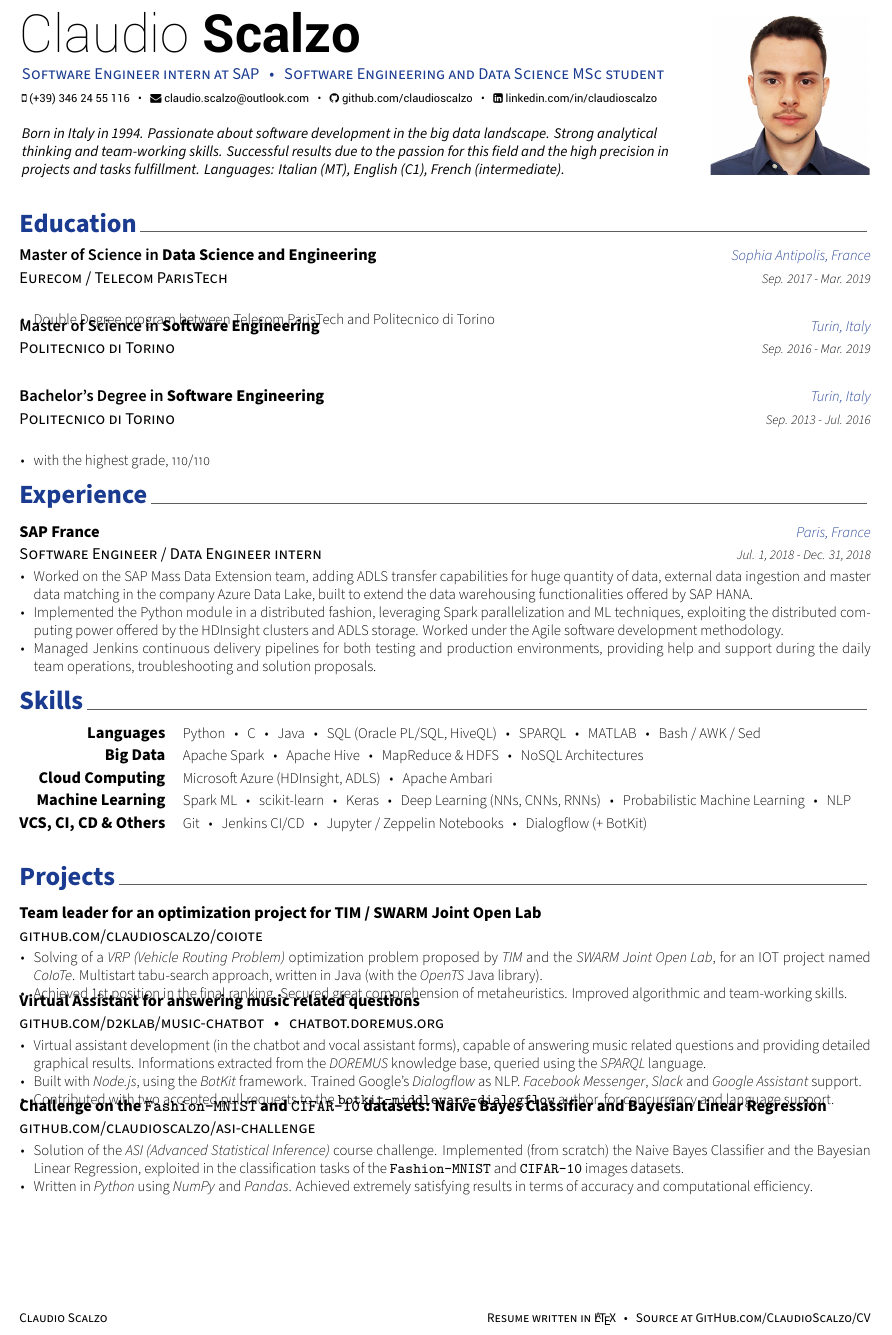
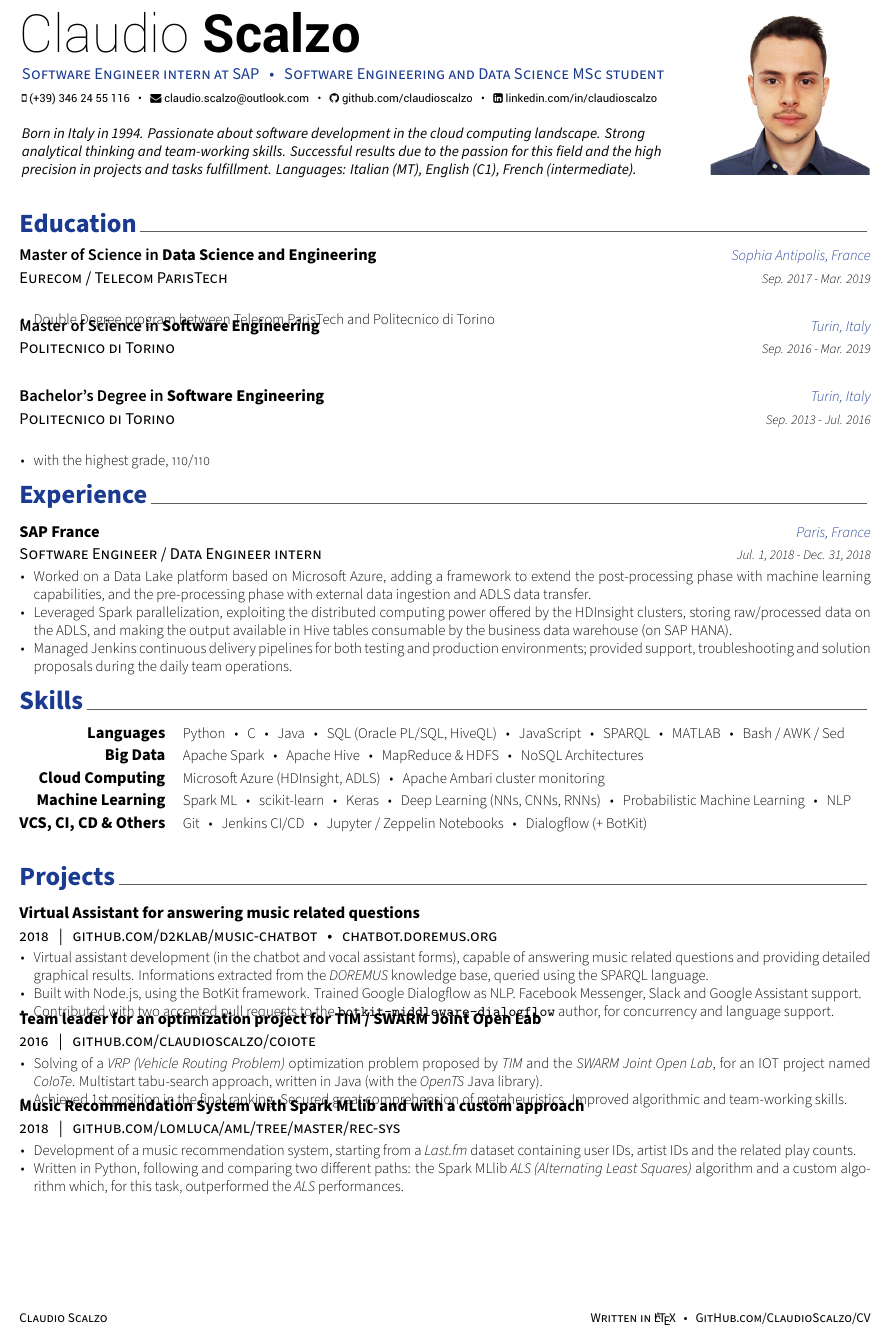
Before and after one commit to claudioscalzo/cv, a LaTeX CV (cv.tex, which reads resume/experience.tex, resume/projects.tex, resume/skills.tex): part of the page, cut so that both start at the same text. Compiled offline with XeLaTeX.

Commit message:
Update skills and projects

```diff
--- a/cv.tex
+++ b/cv.tex
@@ -69,7 +69,7 @@
 % \reddit{reddit-id}
 % \extrainfo{extra informations}
 
-\quote{Born in Italy in 1994. Passionate about software development in the big data landscape. Strong analytical thinking and team-working skills. Successful results due to the passion for this field and the high precision in projects and tasks fulfillment. Languages: Italian (MT), English (C1), French (intermediate).}
+\quote{Born in Italy in 1994. Passionate about software development in the cloud computing landscape. Strong analytical thinking and team-working skills. Successful results due to the passion for this field and the high precision in projects and tasks fulfillment. Languages: Italian (MT), English (C1), French (intermediate).}
 
 
 %-------------------------------------------------------------------------------
@@ -84,7 +84,7 @@
 \makecvfooter
   {\href{https://www.linkedin.com/in/claudioscalzo}{Claudio Scalzo}}
   {}
-  {Resume written in \href{https://www.latex-project.org}{\LaTeX}~~~\textbullet~~~Source at \href{https://github.com/claudioscalzo/cv}{GitHub.com/ClaudioScalzo/CV}}
+  {Written in \href{https://www.latex-project.org}{\LaTeX}~~~\textbullet~~~\href{https://github.com/claudioscalzo/cv}{GitHub.com/ClaudioScalzo/CV}}
 
 
 %-------------------------------------------------------------------------------
--- a/resume/experience.tex
+++ b/resume/experience.tex
@@ -17,9 +17,9 @@
     {Jul. 1, 2018 - Dec. 31, 2018} % Date(s)
     {
       \begin{cvitems} % Description(s) of tasks/responsibilities
-        \item {Worked on the SAP Mass Data Extension team, adding ADLS transfer capabilities for huge quantity of data, external data ingestion and master data matching in the company Azure Data Lake, built to extend the data warehousing functionalities offered by SAP HANA.}
-        \item {Implemented the Python module in a distributed fashion, leveraging Spark parallelization and ML techniques, exploiting the distributed computing power offered by the HDInsight clusters and ADLS storage. Worked under the Agile software development methodology.}
-        \item {Managed Jenkins continuous delivery pipelines for both testing and production environments, providing help and support during the daily team operations, troubleshooting and solution proposals.}
+        \item {Worked on a Data Lake platform based on Microsoft Azure, adding a framework to extend the post-processing phase with machine learning capabilities, and the pre-processing phase with external data ingestion and ADLS data transfer.}
+        \item {Leveraged Spark parallelization, exploiting the distributed computing power offered by the HDInsight clusters, storing raw/processed data on the ADLS, and making the output available in Hive tables consumable by the business data warehouse (on SAP HANA).}
+        \item {Managed Jenkins continuous delivery pipelines for both testing and production environments; provided support, troubleshooting and solution proposals during the daily team operations.}
       \end{cvitems}
     }
 %---------------------------------------------------------
--- a/resume/projects.tex
+++ b/resume/projects.tex
@@ -17,7 +17,20 @@
 
 %---------------------------------------------------------
 	\cvproj
-		{\href{https://github.com/claudioscalzo/coiote}{github.com/claudioscalzo/coiote}}
+        {2018~~~|~~~\href{https://github.com/D2KLab/music-chatbot}{github.com/d2klab/music-chatbot}~~~\textbullet~~~\href{https://chatbot.doremus.org}{chatbot.doremus.org}}
+        {Virtual Assistant for answering music related questions}
+        {}
+        {}
+        {
+            \begin{cvitems} % Description(s) bullet points
+                \item {Virtual assistant development (in the chatbot and vocal assistant forms), capable of answering music related questions and providing detailed graphical results. Informations extracted from the \textit{DOREMUS} knowledge base, queried using the SPARQL language.}
+                \item {Built with Node.js, using the BotKit framework. Trained Google Dialogflow as NLP. Facebook Messenger, Slack and Google Assistant support.}
+                \item {Contributed with two accepted pull requests to the \texttt{botkit-middleware-dialogflow} author, for concurrency and language support.}
+            \end{cvitems}
+        }
+
+	\cvproj
+		{2016~~~|~~~\href{https://github.com/claudioscalzo/coiote}{github.com/claudioscalzo/coiote}}
 		{Team leader for an optimization project for TIM / SWARM Joint Open Lab}
 		{}
 		{}
@@ -25,19 +38,6 @@
 			\begin{cvitems} % Description(s) bullet points
 				\item {Solving of a \textit{VRP (Vehicle Routing Problem)} optimization problem proposed by \textit{TIM} and the \textit{SWARM Joint Open Lab}, for an IOT project named \textit{CoIoTe}. Multistart tabu-search approach, written in Java (with the \textit{OpenTS} Java library).}
 				\item {Achieved 1st position in the final ranking. Secured great comprehension of metaheuristics. Improved algorithmic and team-working skills.}
-			\end{cvitems}
-		}
-
-	\cvproj
-		{\href{https://github.com/D2KLab/music-chatbot}{github.com/d2klab/music-chatbot}~~~\textbullet~~~\href{https://chatbot.doremus.org}{chatbot.doremus.org}}
-		{Virtual Assistant for answering music related questions}
-		{}
-		{}
-		{
-			\begin{cvitems} % Description(s) bullet points
-				\item {Virtual assistant development (in the chatbot and vocal assistant forms), capable of answering music related questions and providing detailed graphical results. Informations extracted from the \textit{DOREMUS} knowledge base, queried using the \textit{SPARQL} language.}
-				\item {Built with \textit{Node.js}, using the \textit{BotKit} framework. Trained Google's \textit{Dialogflow} as NLP. \textit{Facebook Messenger}, \textit{Slack} and \textit{Google Assistant} support.}
-				\item {Contributed with two accepted pull requests to the \texttt{botkit-middleware-dialogflow} author, for concurrency and language support.}
 			\end{cvitems}
 		}
 
@@ -53,15 +53,27 @@
 %			\end{cvitems}
 %		}
 
+%	\cvproj
+%		{\href{https://github.com/claudioscalzo/asi-challenge}{github.com/claudioscalzo/asi-challenge}}
+%		{Challenge on the \texttt{Fashion-MNIST} and \texttt{CIFAR-10} datasets: Naive Bayes Classifier and Bayesian Linear Regression}
+%		{}
+%		{}
+%		{
+%			\begin{cvitems} % Description(s) bullet points
+%				\item {Solution of the \textit{ASI (Advanced Statistical Inference)} course challenge. Implemented (from scratch) the Naive Bayes Classifier and the Bayesian Linear Regression, exploited in the classification tasks of the \texttt{Fashion-MNIST} and \texttt{CIFAR-10} images datasets.}
+%				\item {Written in \textit{Python} using \textit{NumPy} and \textit{Pandas}. Achieved extremely satisfying results in terms of accuracy and computational efficiency.}
+%			\end{cvitems}
+%		}
+
 	\cvproj
-		{\href{https://github.com/claudioscalzo/asi-challenge}{github.com/claudioscalzo/asi-challenge}}
-		{Challenge on the \texttt{Fashion-MNIST} and \texttt{CIFAR-10} datasets: Naive Bayes Classifier and Bayesian Linear Regression}
+        {2018~~~|~~~\href{https://github.com/lomluca/aml/tree/master/rec-sys}{github.com/lomluca/aml/tree/master/rec-sys}}
+        {Music Recommendation System with Spark MLlib and with a custom approach}
         {}
         {}
         {
             \begin{cvitems} % Description(s) bullet points
-				\item {Solution of the \textit{ASI (Advanced Statistical Inference)} course challenge. Implemented (from scratch) the Naive Bayes Classifier and the Bayesian Linear Regression, exploited in the classification tasks of the \texttt{Fashion-MNIST} and \texttt{CIFAR-10} images datasets.}
-				\item {Written in \textit{Python} using \textit{NumPy} and \textit{Pandas}. Achieved extremely satisfying results in terms of accuracy and computational efficiency.}
+                \item {Development of a music recommendation system, starting from a \textit{Last.fm} dataset containing user IDs, artist IDs and the related play counts.}
+                \item {Written in Python, following and comparing two different paths: the Spark MLlib \textit{ALS (Alternating Least Squares)} algorithm and a custom algorithm which, for this task, outperformed the \textit{ALS} performances.}
             \end{cvitems}
         }
 %---------------------------------------------------------
--- a/resume/skills.tex
+++ b/resume/skills.tex
@@ -12,7 +12,7 @@
 %---------------------------------------------------------
   \cvskill
     {Languages} % Category
-    {Python~~~\textbullet~~~C~~~\textbullet~~~Java~~~\textbullet~~~SQL (Oracle PL/SQL, HiveQL)~~~\textbullet~~~SPARQL~~~\textbullet~~~MATLAB~~~\textbullet~~~Bash / AWK / Sed} % Skills
+    {Python~~~\textbullet~~~C~~~\textbullet~~~Java~~~\textbullet~~~SQL (Oracle PL/SQL, HiveQL)~~~\textbullet~~~JavaScript~~~\textbullet~~~SPARQL~~~\textbullet~~~MATLAB~~~\textbullet~~~Bash / AWK / Sed} % Skills
 
 %---------------------------------------------------------
   \cvskill
@@ -22,7 +22,7 @@
 %---------------------------------------------------------
 \cvskill
     {Cloud Computing} % Category
-    {Microsoft Azure (HDInsight, ADLS)~~~\textbullet~~~Apache Ambari} % Skills
+    {Microsoft Azure (HDInsight, ADLS)~~~\textbullet~~~Apache Ambari cluster monitoring} % Skills
 
 %---------------------------------------------------------
   \cvskill
```
Also changed, not shown: cv.pdf, 1 other file. Lines whose indentation alone changed are shown as unchanged.
